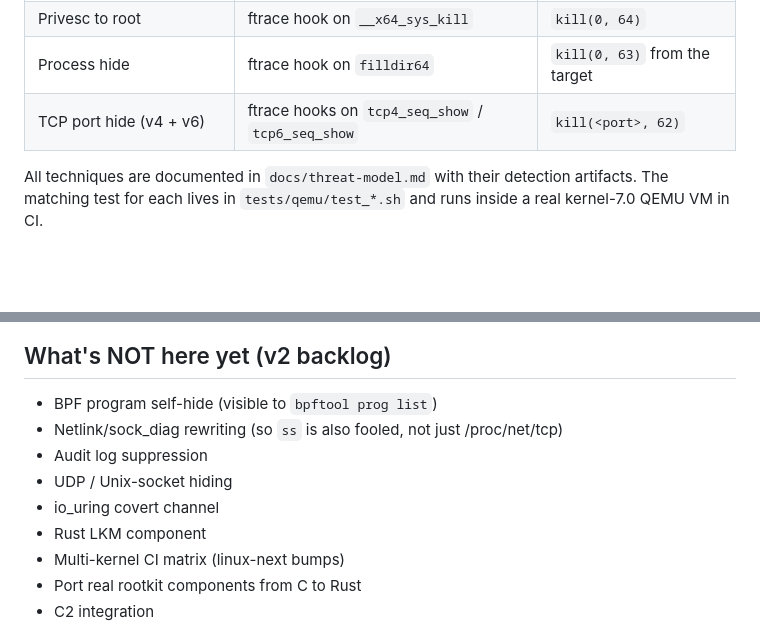
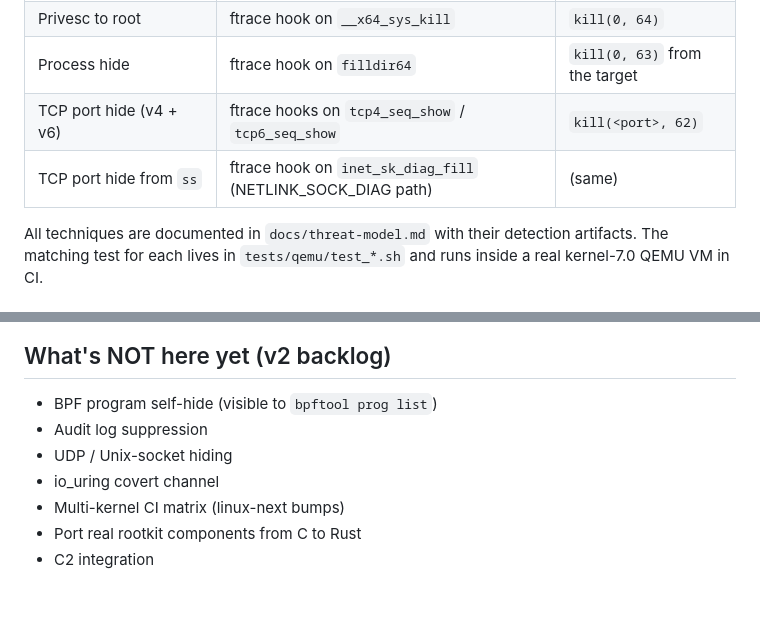
Before and after one commit to exec/rootkat, a Markdown page: README.md, 2 parts joined by grey strips. Rendered like a GitHub page; blank space fills up the shorter version.

Commit message:
docs: README — netlink/ss hide moved to shipped, drop from backlog

```diff
--- a/README.md
+++ b/README.md
@@ -17,6 +17,7 @@ v0.2 — six rootkit features verified end-to-end against Linux 7.0 in CI:
 | Privesc to root             | ftrace hook on `__x64_sys_kill`              | `kill(0, 64)`                 |
 | Process hide                | ftrace hook on `filldir64`                   | `kill(0, 63)` from the target |
 | TCP port hide (v4 + v6)     | ftrace hooks on `tcp4_seq_show` / `tcp6_seq_show` | `kill(<port>, 62)`     |
+| TCP port hide from `ss`     | ftrace hook on `inet_sk_diag_fill` (NETLINK_SOCK_DIAG path) | (same)        |
 
 All techniques are documented in `docs/threat-model.md` with their detection
 artifacts. The matching test for each lives in `tests/qemu/test_*.sh` and runs
@@ -82,11 +83,9 @@ reads the threat model can build a detector for rootkat in an afternoon.
 ## What's NOT here yet (v2 backlog)
 
 - BPF program self-hide (visible to `bpftool prog list`)
-- Netlink/sock_diag rewriting (so `ss` is also fooled, not just /proc/net/tcp)
 - Audit log suppression
 - UDP / Unix-socket hiding
 - io_uring covert channel
-- Rust LKM component
 - Multi-kernel CI matrix (linux-next bumps)
 - Port real rootkit components from C to Rust
 - C2 integration
```
